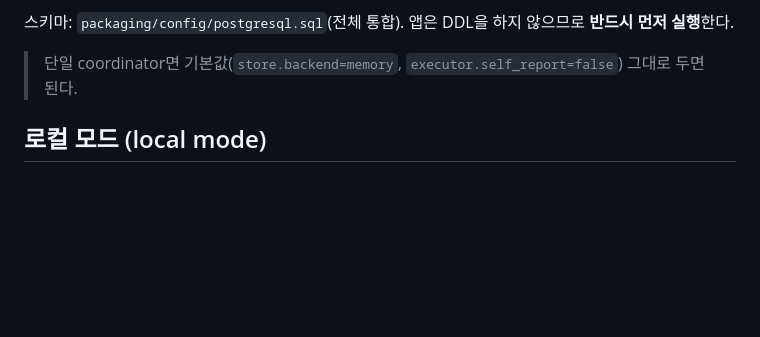
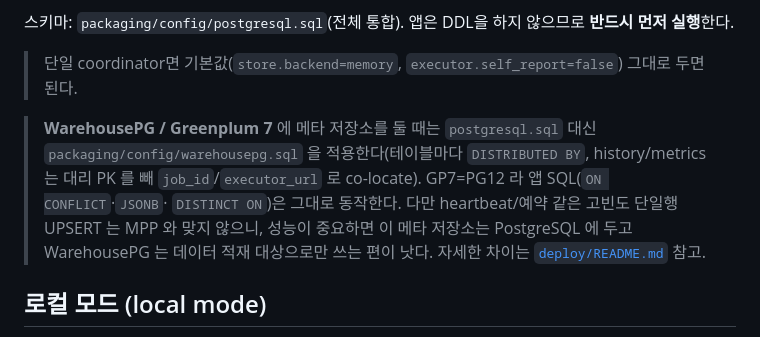
Before and after one commit to DataDynamics/distributed-query-executor, a Markdown page: README.md, the part around the change. GitHub-like rendering; blank space fills up the shorter version.

Commit message:
문서: README 멀티 coordinator 절에 WarehousePG(GP7) 스키마 안내 추가

```diff
--- a/README.md
+++ b/README.md
@@ -405,6 +405,13 @@ coordinator.orphan_reconcile_interval_s=30
 
 > 단일 coordinator면 기본값(`store.backend=memory`, `executor.self_report=false`) 그대로 두면 된다.
 
+> **WarehousePG / Greenplum 7** 에 메타 저장소를 둘 때는 `postgresql.sql` 대신
+> `packaging/config/warehousepg.sql` 을 적용한다(테이블마다 `DISTRIBUTED BY`, history/metrics 는
+> 대리 PK 를 빼 `job_id`/`executor_url` 로 co-locate). GP7=PG12 라 앱 SQL(`ON CONFLICT`·`JSONB`·
+> `DISTINCT ON`)은 그대로 동작한다. 다만 heartbeat/예약 같은 고빈도 단일행 UPSERT 는 MPP 와 맞지
+> 않으니, 성능이 중요하면 이 메타 저장소는 PostgreSQL 에 두고 WarehousePG 는 데이터 적재 대상으로만
+> 쓰는 편이 낫다. 자세한 차이는 [`deploy/README.md`](deploy/README.md) 참고.
+
 ## 로컬 모드 (local mode)
 
 executor를 별도로 띄우지 않고 **coordinator 안에서 in-process로 직접 실행**한다. HTTP
```
